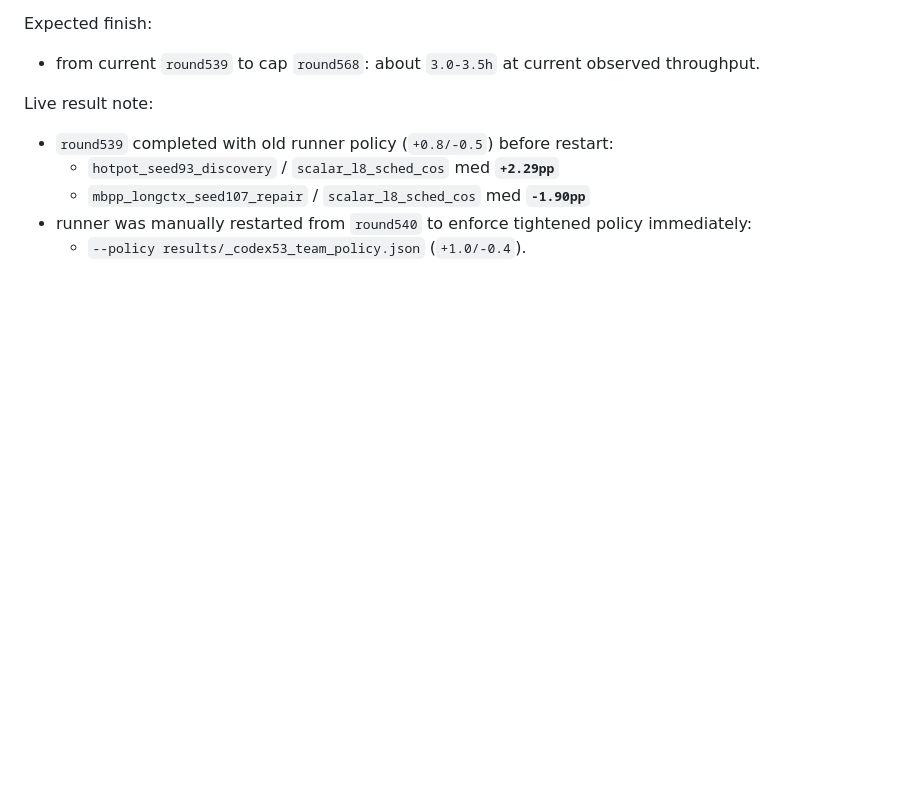
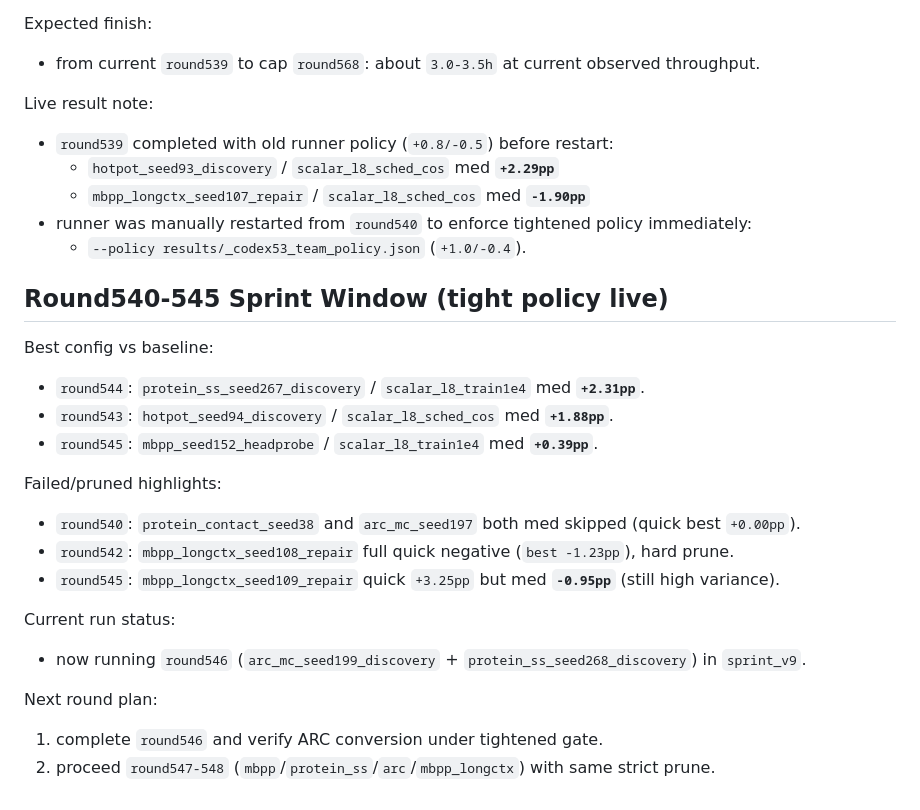
Before and after one commit to yanghu819/future-seed, a Markdown page: posttrain_rwkv7/results/_rolling_round_log.md, the part around the change. GitHub-like rendering; blank space fills up the shorter version.

Commit message:
posttrain: log sprint-window results for rounds 540-545

```diff
--- a/posttrain_rwkv7/results/_rolling_round_log.md
+++ b/posttrain_rwkv7/results/_rolling_round_log.md
@@ -1524,3 +1524,22 @@ Live result note:
   - `mbpp_longctx_seed107_repair` / `scalar_l8_sched_cos` med **`-1.90pp`**
 - runner was manually restarted from `round540` to enforce tightened policy immediately:
   - `--policy results/_codex53_team_policy.json` (`+1.0/-0.4`).
+
+## Round540-545 Sprint Window (tight policy live)
+
+Best config vs baseline:
+- `round544`: `protein_ss_seed267_discovery` / `scalar_l8_train1e4` med **`+2.31pp`**.
+- `round543`: `hotpot_seed94_discovery` / `scalar_l8_sched_cos` med **`+1.88pp`**.
+- `round545`: `mbpp_seed152_headprobe` / `scalar_l8_train1e4` med **`+0.39pp`**.
+
+Failed/pruned highlights:
+- `round540`: `protein_contact_seed38` and `arc_mc_seed197` both med skipped (quick best `+0.00pp`).
+- `round542`: `mbpp_longctx_seed108_repair` full quick negative (`best -1.23pp`), hard prune.
+- `round545`: `mbpp_longctx_seed109_repair` quick `+3.25pp` but med **`-0.95pp`** (still high variance).
+
+Current run status:
+- now running `round546` (`arc_mc_seed199_discovery` + `protein_ss_seed268_discovery`) in `sprint_v9`.
+
+Next round plan:
+1. complete `round546` and verify ARC conversion under tightened gate.
+2. proceed `round547-548` (`mbpp`/`protein_ss`/`arc`/`mbpp_longctx`) with same strict prune.
```
